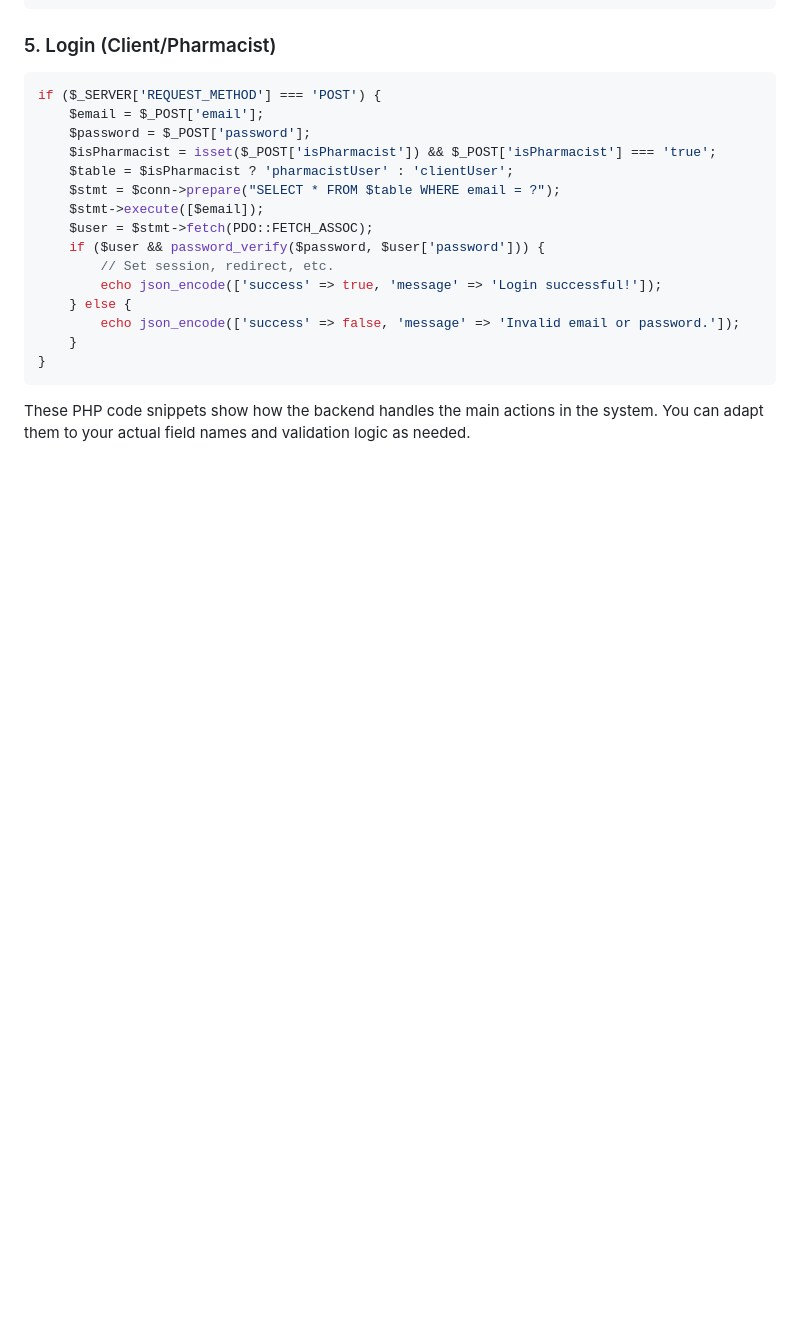
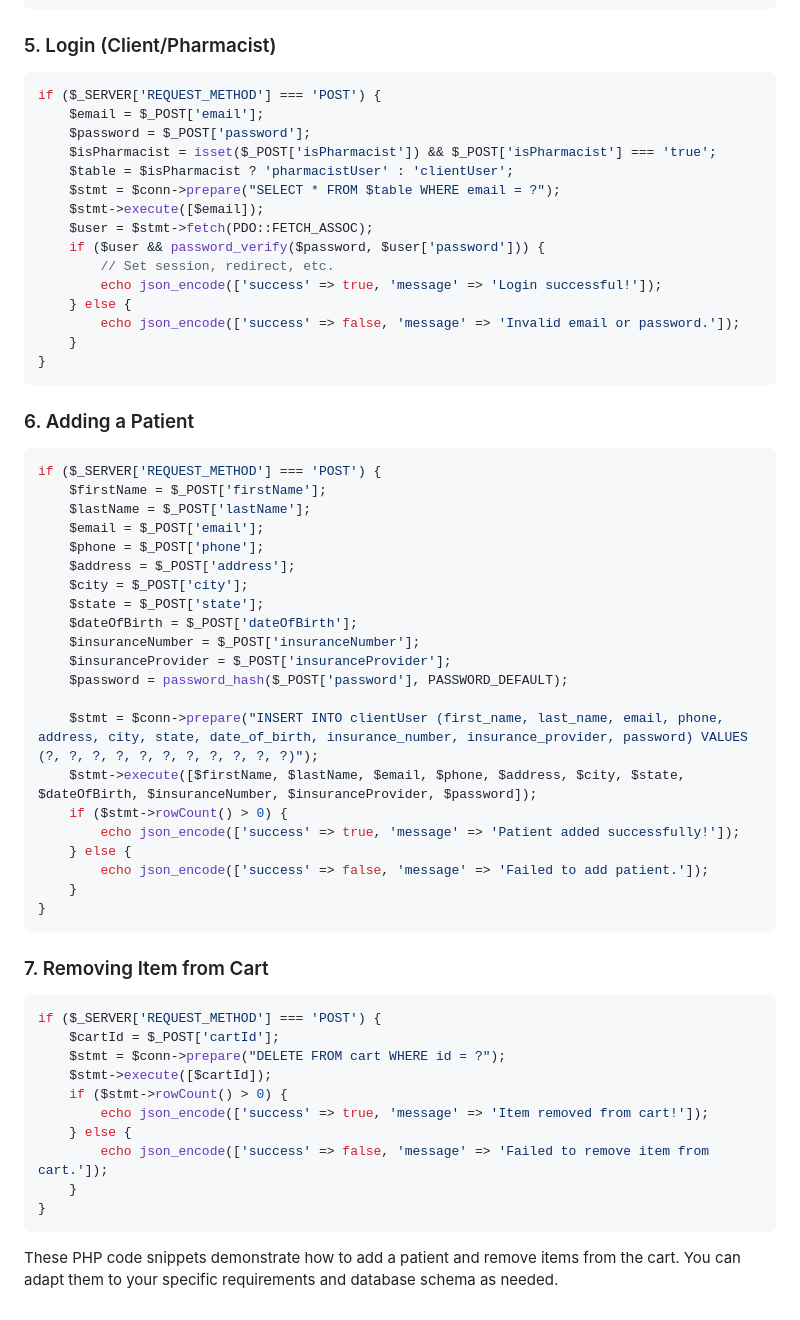
Before and after one commit to sir-serge/webDesignFinalProject, a Markdown page: readme.md, the part around the change. Rendered like a GitHub page; blank space fills up the shorter version.

````diff
--- a/readme.md
+++ b/readme.md
@@ -635,4 +635,43 @@ if ($_SERVER['REQUEST_METHOD'] === 'POST') {
 }
 ```
 
-These PHP code snippets show how the backend handles the main actions in the system. You can adapt them to your actual field names and validation logic as needed.
+### 6. Adding a Patient
+```php
+if ($_SERVER['REQUEST_METHOD'] === 'POST') {
+    $firstName = $_POST['firstName'];
+    $lastName = $_POST['lastName'];
+    $email = $_POST['email'];
+    $phone = $_POST['phone'];
+    $address = $_POST['address'];
+    $city = $_POST['city'];
+    $state = $_POST['state'];
+    $dateOfBirth = $_POST['dateOfBirth'];
+    $insuranceNumber = $_POST['insuranceNumber'];
+    $insuranceProvider = $_POST['insuranceProvider'];
+    $password = password_hash($_POST['password'], PASSWORD_DEFAULT);
+
+    $stmt = $conn->prepare("INSERT INTO clientUser (first_name, last_name, email, phone, address, city, state, date_of_birth, insurance_number, insurance_provider, password) VALUES (?, ?, ?, ?, ?, ?, ?, ?, ?, ?, ?)");
+    $stmt->execute([$firstName, $lastName, $email, $phone, $address, $city, $state, $dateOfBirth, $insuranceNumber, $insuranceProvider, $password]);
+    if ($stmt->rowCount() > 0) {
+        echo json_encode(['success' => true, 'message' => 'Patient added successfully!']);
+    } else {
+        echo json_encode(['success' => false, 'message' => 'Failed to add patient.']);
+    }
+}
+```
+
+### 7. Removing Item from Cart
+```php
+if ($_SERVER['REQUEST_METHOD'] === 'POST') {
+    $cartId = $_POST['cartId'];
+    $stmt = $conn->prepare("DELETE FROM cart WHERE id = ?");
+    $stmt->execute([$cartId]);
+    if ($stmt->rowCount() > 0) {
+        echo json_encode(['success' => true, 'message' => 'Item removed from cart!']);
+    } else {
+        echo json_encode(['success' => false, 'message' => 'Failed to remove item from cart.']);
+    }
+}
+```
+
+These PHP code snippets demonstrate how to add a patient and remove items from the cart. You can adapt them to your specific requirements and database schema as needed.
````
